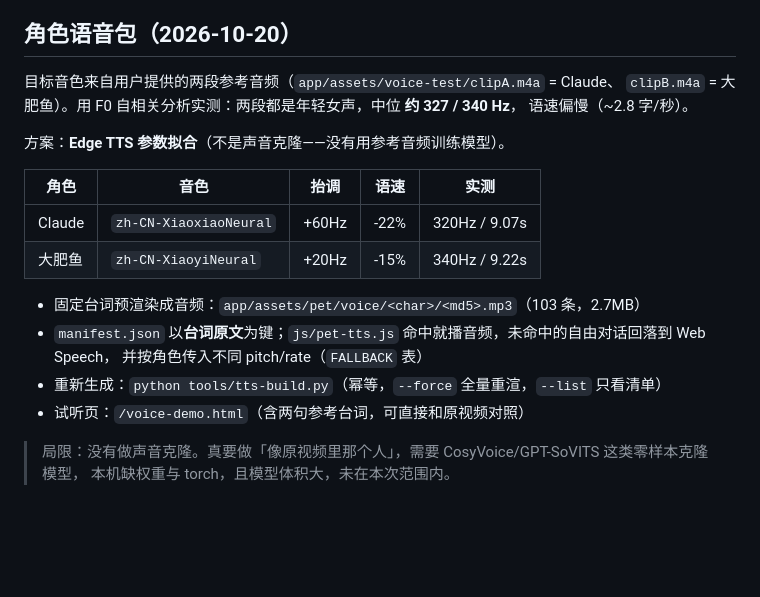
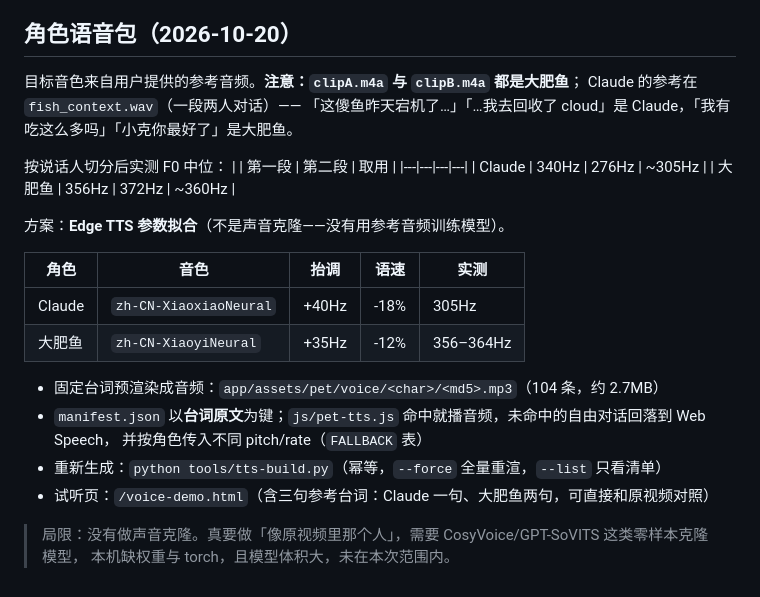
Before and after one commit to Muelsyse-0721/mingjian, a Markdown page: docs/16-桌宠动画与角色皮肤.md, the part around the change. Rendered like a GitHub page; blank space fills up the shorter version.

Commit message:
docs(pet): 修正参考音频归属与实测音高数据

```diff
--- a/docs/16-桌宠动画与角色皮肤.md
+++ b/docs/16-桌宠动画与角色皮肤.md
@@ -178,22 +178,28 @@ cd app && python3 -m http.server 8765
 
 ## 角色语音包（2026-10-20）
 
-目标音色来自用户提供的两段参考音频（`app/assets/voice-test/clipA.m4a` = Claude、
-`clipB.m4a` = 大肥鱼）。用 F0 自相关分析实测：两段都是年轻女声，中位 **约 327 / 340 Hz**，
-语速偏慢（~2.8 字/秒）。
+目标音色来自用户提供的参考音频。**注意：`clipA.m4a` 与 `clipB.m4a` 都是大肥鱼**；
+Claude 的参考在 `fish_context.wav`（一段两人对话）——
+「这傻鱼昨天宕机了…」「…我去回收了 cloud」是 Claude，「我有吃这么多吗」「小克你最好了」是大肥鱼。
+
+按说话人切分后实测 F0 中位：
+| | 第一段 | 第二段 | 取用 |
+|---|---|---|---|
+| Claude | 340Hz | 276Hz | ~305Hz |
+| 大肥鱼 | 356Hz | 372Hz | ~360Hz |
 
 方案：**Edge TTS 参数拟合**（不是声音克隆——没有用参考音频训练模型）。
 
 | 角色 | 音色 | 抬调 | 语速 | 实测 |
 |---|---|---|---|---|
-| Claude | `zh-CN-XiaoxiaoNeural` | +60Hz | -22% | 320Hz / 9.07s |
-| 大肥鱼 | `zh-CN-XiaoyiNeural` | +20Hz | -15% | 340Hz / 9.22s |
+| Claude | `zh-CN-XiaoxiaoNeural` | +40Hz | -18% | 305Hz |
+| 大肥鱼 | `zh-CN-XiaoyiNeural` | +35Hz | -12% | 356–364Hz |
 
-- 固定台词预渲染成音频：`app/assets/pet/voice/<char>/<md5>.mp3`（103 条，2.7MB）
+- 固定台词预渲染成音频：`app/assets/pet/voice/<char>/<md5>.mp3`（104 条，约 2.7MB）
 - `manifest.json` 以**台词原文**为键；`js/pet-tts.js` 命中就播音频，未命中的自由对话回落到 Web Speech，
   并按角色传入不同 pitch/rate（`FALLBACK` 表）
 - 重新生成：`python tools/tts-build.py`（幂等，`--force` 全量重渲，`--list` 只看清单）
-- 试听页：`/voice-demo.html`（含两句参考台词，可直接和原视频对照）
+- 试听页：`/voice-demo.html`（含三句参考台词：Claude 一句、大肥鱼两句，可直接和原视频对照）
 
 > 局限：没有做声音克隆。真要做「像原视频里那个人」，需要 CosyVoice/GPT-SoVITS 这类零样本克隆模型，
 > 本机缺权重与 torch，且模型体积大，未在本次范围内。
```
